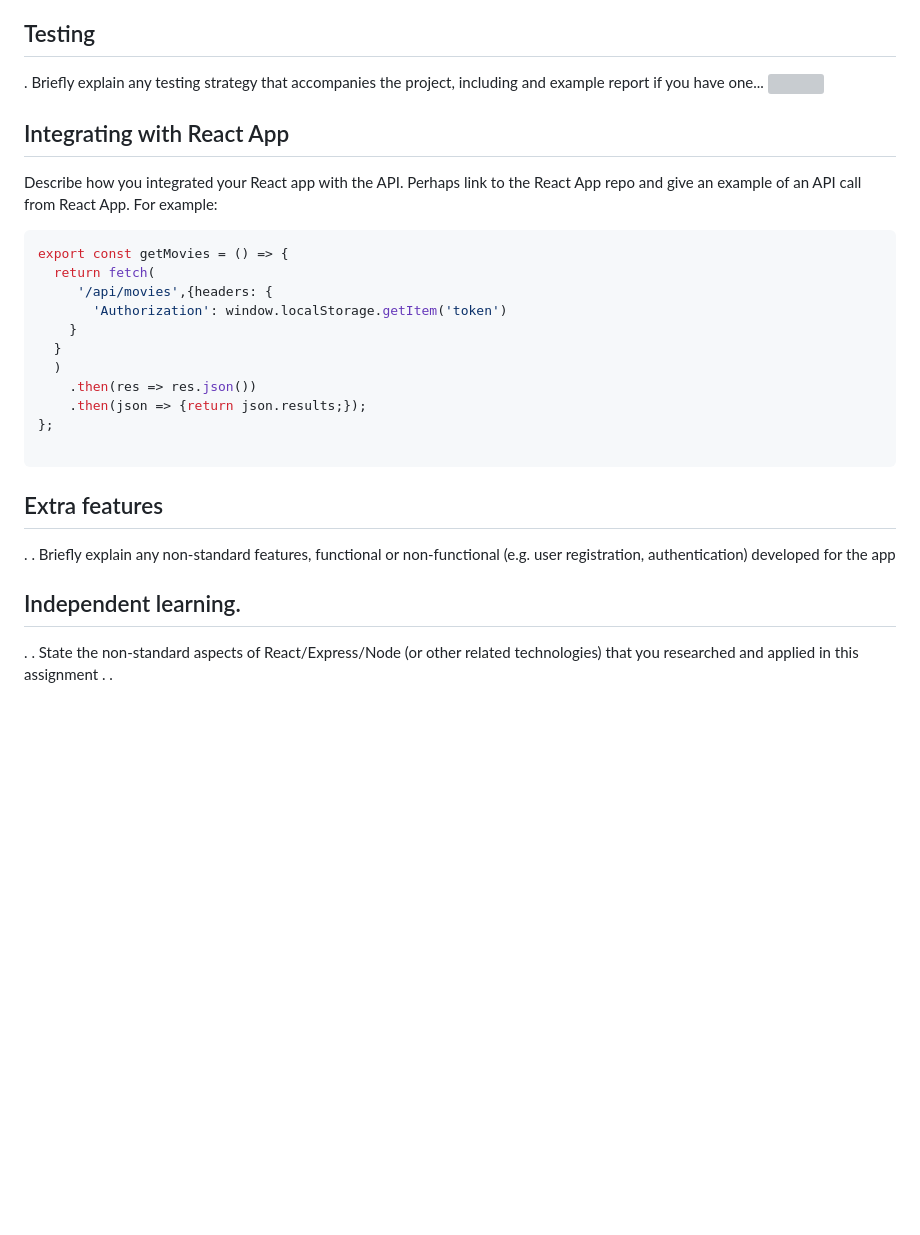
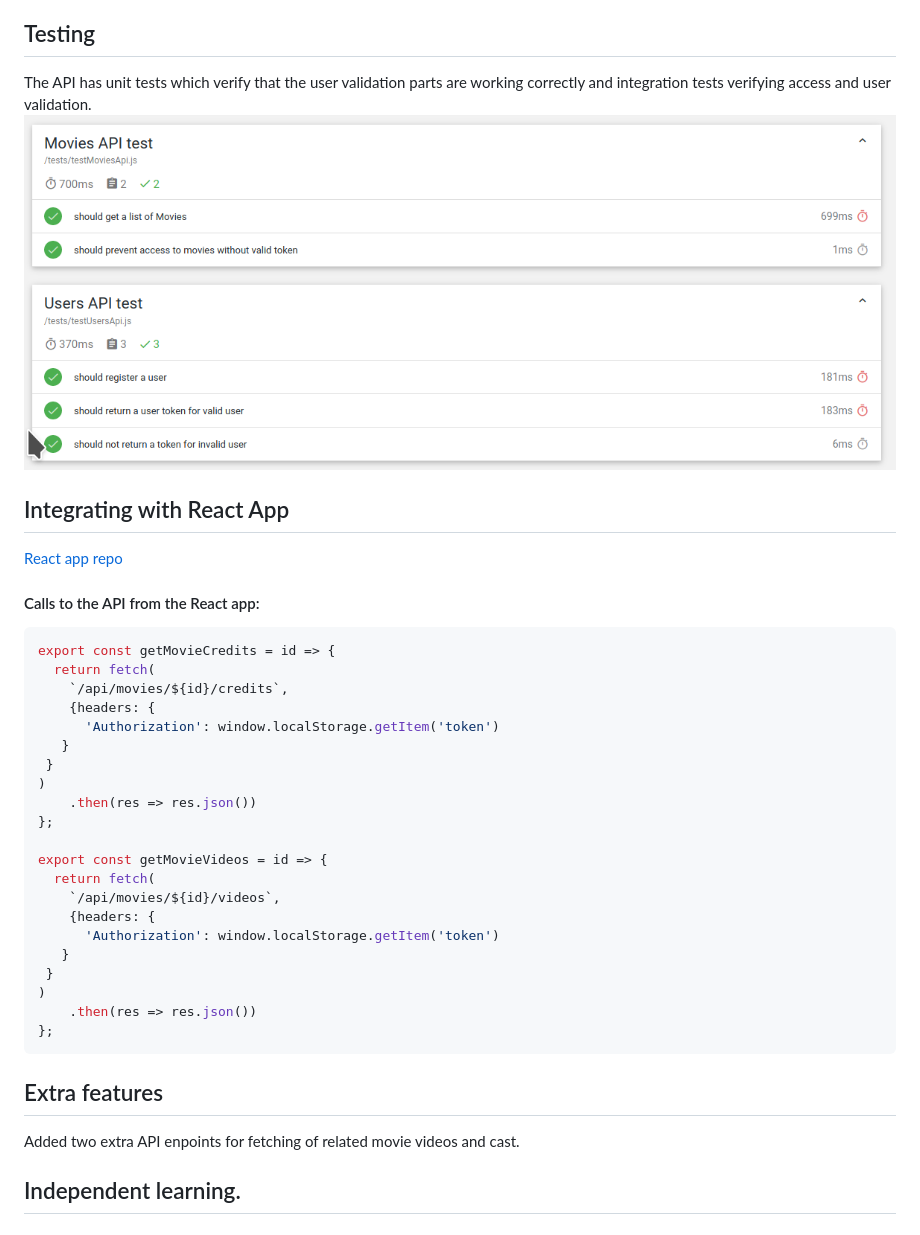
Before and after one commit to bOsowski/ewd-api-labs-2020, a Markdown page: expressApp/README.md, the part around the change printed below. Rendered like a GitHub page; pictures changed too: expressApp/tests.png (added); blank space fills up the shorter version; grey boxes are pictures that could not be loaded.

```diff
--- a/expressApp/README.md
+++ b/expressApp/README.md
@@ -59,33 +72,39 @@ If you have the API design on SwaggerHub or elsewhere, just link to Swagger:
 
 ## Testing
-. Briefly explain any testing strategy that accompanies the project, including and example report if you have one...
-![][image1]
+The API has unit tests which verify that the user validation parts are working correctly and integration tests verifying access and user validation.
+![Tests](./tests.png)
 
 ## Integrating with React App
 
-Describe how you integrated your React app with the API. Perhaps link to the React App repo and give an example of an API call from React App. For example:
+[React app repo](https://github.com/bOsowski/MovieApp)
 
+#### Calls to the API from the React app:
 ~~~Javascript
-export const getMovies = () => {
+export const getMovieCredits = id => {
   return fetch(
-     '/api/movies',{headers: {
-       'Authorization': window.localStorage.getItem('token')
-    }
-  }
-  )
+    `/api/movies/${id}/credits`,
+    {headers: {
+      'Authorization': window.localStorage.getItem('token')
+   }
+ }
+)
     .then(res => res.json())
-    .then(json => {return json.results;});
 };
 
+export const getMovieVideos = id => {
+  return fetch(
+    `/api/movies/${id}/videos`,
+    {headers: {
+      'Authorization': window.localStorage.getItem('token')
+   }
+ }
+)
+    .then(res => res.json())
+};
 ~~~
 
 ## Extra features
 
-. . Briefly explain any non-standard features, functional or non-functional (e.g. user registration, authentication) developed for the app
+Added two extra API enpoints for fetching of related movie videos and cast.
 
 ## Independent learning.
-
-. . State the non-standard aspects of React/Express/Node (or other related technologies) that you researched and applied in this assignment . .
-
-
-[image1]: ./testing.png
```
Also changed, not shown: other parts of expressApp/README.md (+41 -28 lines), 2 other files.
